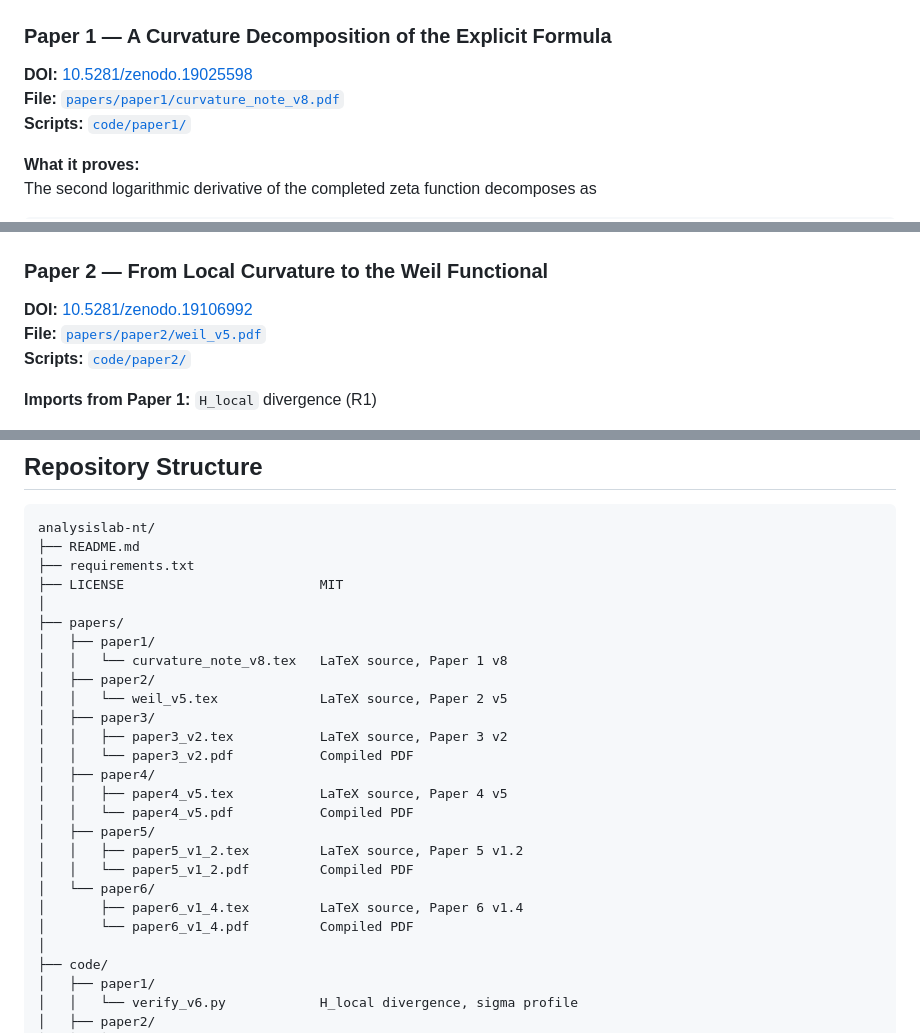
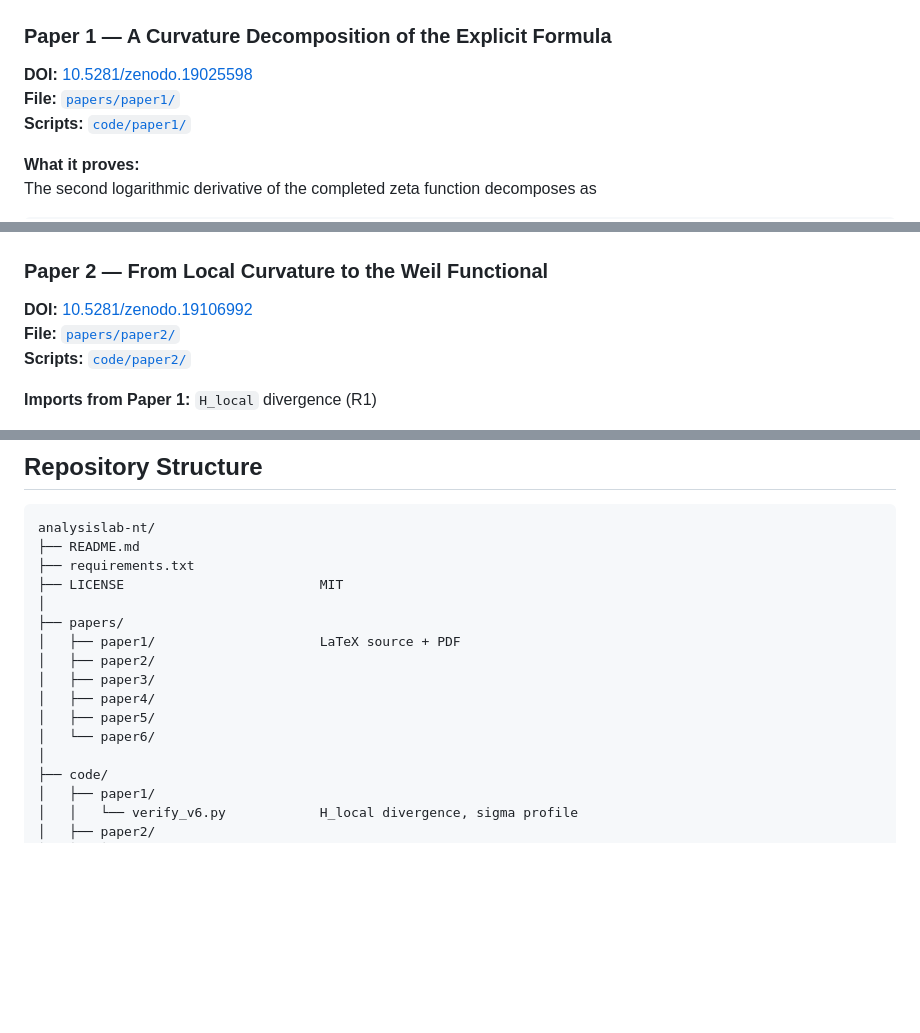
Before and after one commit to utehrani/analysislab-nt, a Markdown page: README.md, 3 parts joined by grey strips. Rendered like a GitHub page; blank space fills up the shorter version.

Commit message:
README without paper version. No more maintenance

```diff
--- a/README.md
+++ b/README.md
@@ -20,7 +20,7 @@ zero sums, and the positive-curvature statement at the critical line.
 
 ### Paper 1 — A Curvature Decomposition of the Explicit Formula
 **DOI:** [10.5281/zenodo.19025598](https://doi.org/10.5281/zenodo.19025598)
-**File:** [`papers/paper1/curvature_note_v8.pdf`](papers/paper1/)
+**File:** [`papers/paper1/`](papers/paper1/)
 **Scripts:** [`code/paper1/`](code/paper1/)
 
 **What it proves:**
@@ -51,7 +51,7 @@ python code/paper1/verify_v6.py
 
 ### Paper 2 — From Local Curvature to the Weil Functional
 **DOI:** [10.5281/zenodo.19106992](https://doi.org/10.5281/zenodo.19106992)
-**File:** [`papers/paper2/weil_v5.pdf`](papers/paper2/)
+**File:** [`papers/paper2/`](papers/paper2/)
 **Scripts:** [`code/paper2/`](code/paper2/)
 
 **Imports from Paper 1:** `H_local` divergence (R1)
@@ -288,22 +288,12 @@ analysislab-nt/
 ├── LICENSE                         MIT
 │
 ├── papers/
-│   ├── paper1/
-│   │   └── curvature_note_v8.tex   LaTeX source, Paper 1 v8
+│   ├── paper1/                     LaTeX source + PDF
 │   ├── paper2/
-│   │   └── weil_v5.tex             LaTeX source, Paper 2 v5
 │   ├── paper3/
-│   │   ├── paper3_v2.tex           LaTeX source, Paper 3 v2
-│   │   └── paper3_v2.pdf           Compiled PDF
 │   ├── paper4/
-│   │   ├── paper4_v5.tex           LaTeX source, Paper 4 v5
-│   │   └── paper4_v5.pdf           Compiled PDF
 │   ├── paper5/
-│   │   ├── paper5_v1_2.tex         LaTeX source, Paper 5 v1.2
-│   │   └── paper5_v1_2.pdf         Compiled PDF
 │   └── paper6/
-│       ├── paper6_v1_4.tex         LaTeX source, Paper 6 v1.4
-│       └── paper6_v1_4.pdf         Compiled PDF
 │
 ├── code/
 │   ├── paper1/
```
Also changed, not shown: other parts of README.md (+6 -6 lines).
